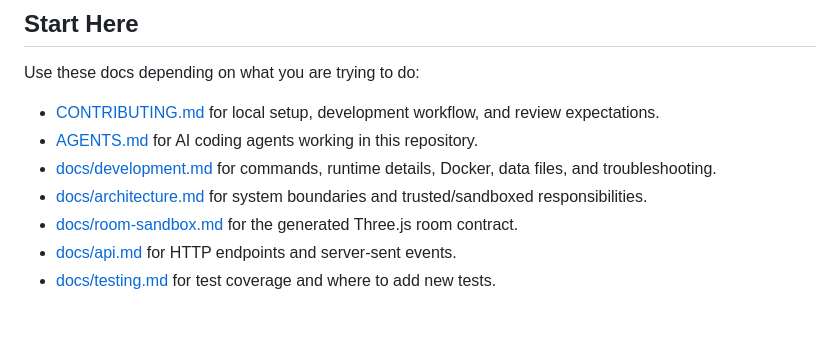
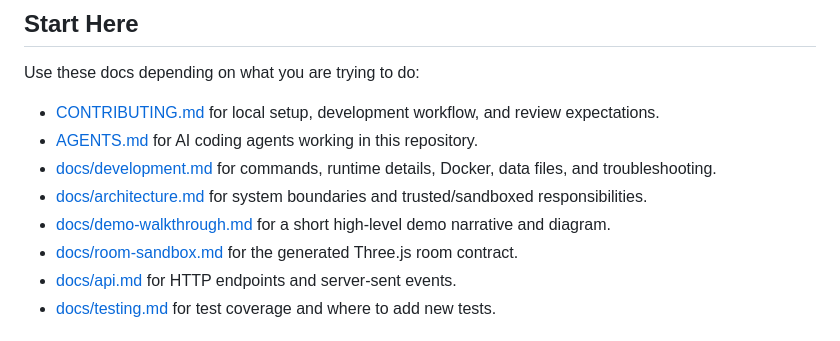
Before and after one commit to ribenamaplesyrup/roomscape, a Markdown page: README.md, the part around the change. Drawn GitHub-style.

Commit message:
Add demo walkthrough diagram
Add a concise demo walkthrough with a surface, harness, and agent Mermaid diagram.

```diff
--- a/README.md
+++ b/README.md
@@ -21,6 +21,7 @@ Use these docs depending on what you are trying to do:
 - [AGENTS.md](AGENTS.md) for AI coding agents working in this repository.
 - [docs/development.md](docs/development.md) for commands, runtime details, Docker, data files, and troubleshooting.
 - [docs/architecture.md](docs/architecture.md) for system boundaries and trusted/sandboxed responsibilities.
+- [docs/demo-walkthrough.md](docs/demo-walkthrough.md) for a short high-level demo narrative and diagram.
 - [docs/room-sandbox.md](docs/room-sandbox.md) for the generated Three.js room contract.
 - [docs/api.md](docs/api.md) for HTTP endpoints and server-sent events.
 - [docs/testing.md](docs/testing.md) for test coverage and where to add new tests.
```
Also changed, not shown: docs/demo-walkthrough.md (added, +70 -0 lines).
